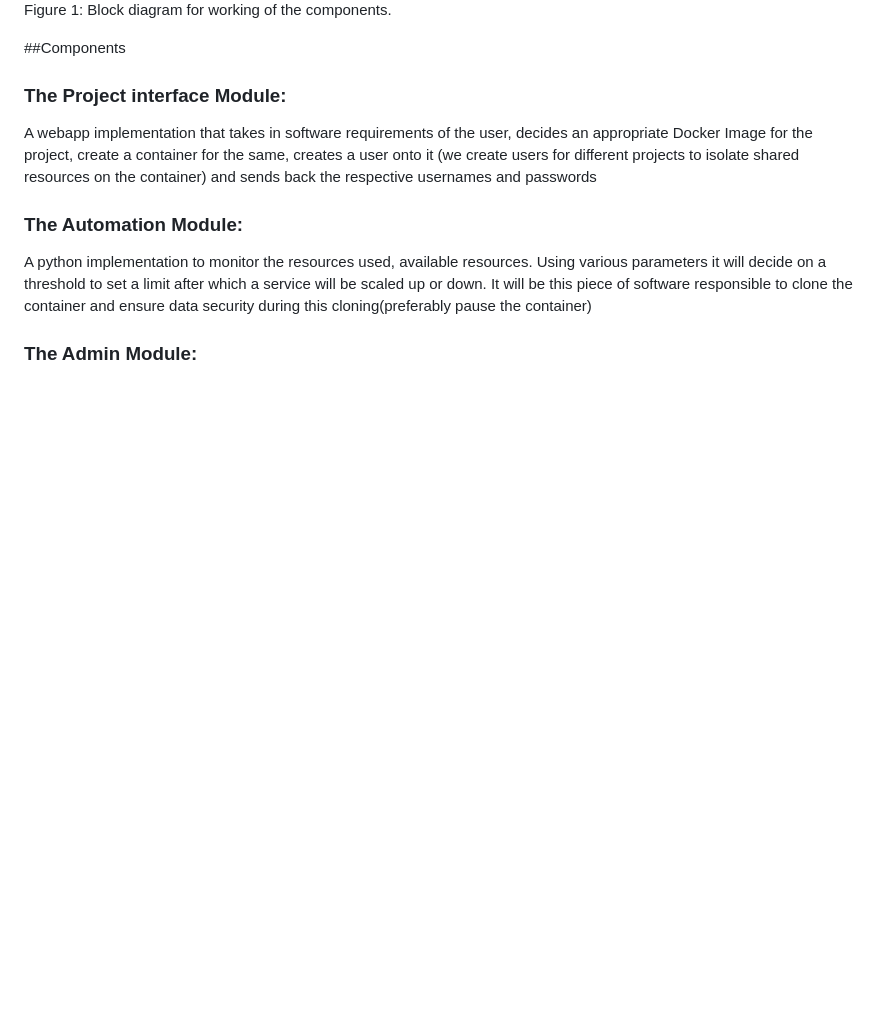
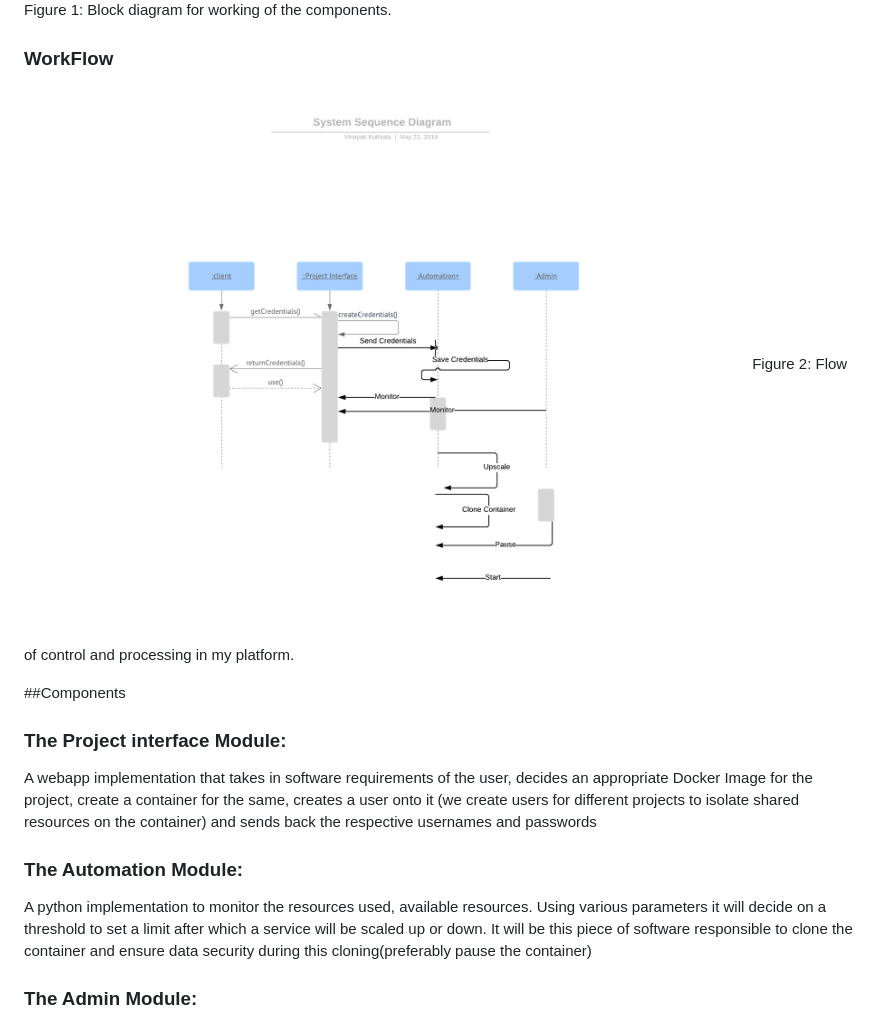
Before and after one commit to hasagar97/Container-Sharing-Docker, a Markdown page: README.md, the part around the change. Drawn GitHub-style; pictures changed too: files/workflow.png (added); blank space fills up the shorter version.

```diff
--- a/README.md
+++ b/README.md
@@ -47,6 +47,10 @@ particular location on the containers.
 ![Architecture](files/architechture.png)
 Figure 1: Block diagram for working of the components.
 
+### WorkFlow
+
+![Workflow.](files/workflow.png)
+Figure 2: Flow of control and processing in my platform.
 
 ##Components
 
```
Also changed, not shown: 2 other files.
